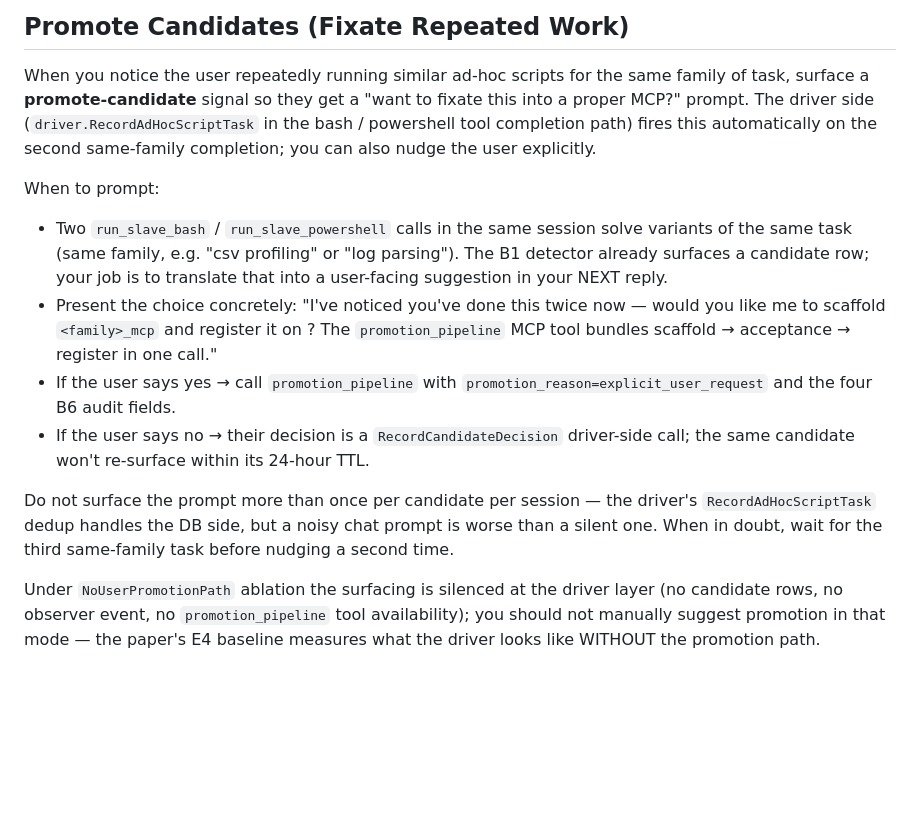
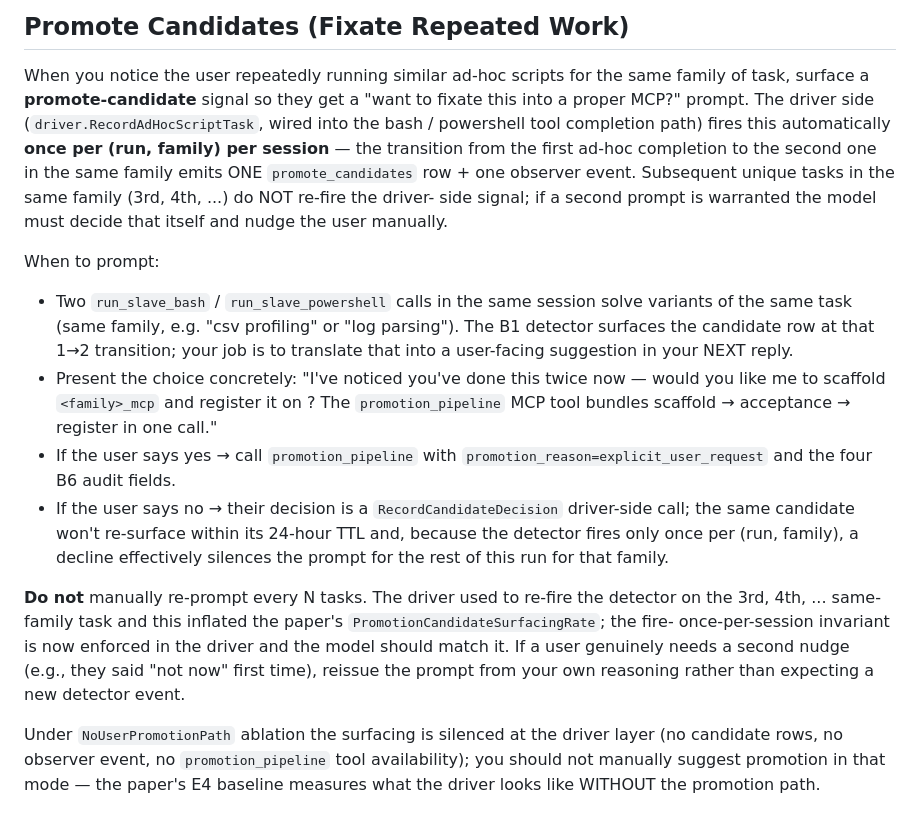
Before and after one commit to agentserver/loom, a Markdown page: skills/multiagent/SKILL.md, the part around the change. Drawn GitHub-style; blank space fills up the shorter version.

```diff
--- a/skills/multiagent/SKILL.md
+++ b/skills/multiagent/SKILL.md
@@ -305,17 +305,22 @@ Guidance:
 When you notice the user repeatedly running similar ad-hoc scripts for
 the same family of task, surface a **promote-candidate** signal so
 they get a "want to fixate this into a proper MCP?" prompt. The driver
-side (`driver.RecordAdHocScriptTask` in the bash / powershell tool
-completion path) fires this automatically on the second same-family
-completion; you can also nudge the user explicitly.
+side (`driver.RecordAdHocScriptTask`, wired into the bash / powershell
+tool completion path) fires this automatically **once per (run,
+family) per session** — the transition from the first ad-hoc
+completion to the second one in the same family emits ONE
+`promote_candidates` row + one observer event. Subsequent unique
+tasks in the same family (3rd, 4th, ...) do NOT re-fire the driver-
+side signal; if a second prompt is warranted the model must decide
+that itself and nudge the user manually.
 
 When to prompt:
 
 - Two `run_slave_bash` / `run_slave_powershell` calls in the same
   session solve variants of the same task (same family, e.g. "csv
-  profiling" or "log parsing"). The B1 detector already surfaces a
-  candidate row; your job is to translate that into a user-facing
-  suggestion in your NEXT reply.
+  profiling" or "log parsing"). The B1 detector surfaces the
+  candidate row at that 1→2 transition; your job is to translate that
+  into a user-facing suggestion in your NEXT reply.
 - Present the choice concretely: "I've noticed you've done this twice
   now — would you like me to scaffold `<family>_mcp` and register it
   on <slave>? The `promotion_pipeline` MCP tool bundles
@@ -325,12 +330,17 @@ When to prompt:
   fields.
 - If the user says no → their decision is a `RecordCandidateDecision`
   driver-side call; the same candidate won't re-surface within its
-  24-hour TTL.
+  24-hour TTL and, because the detector fires only once per (run,
+  family), a decline effectively silences the prompt for the rest of
+  this run for that family.
 
-Do not surface the prompt more than once per candidate per session —
-the driver's `RecordAdHocScriptTask` dedup handles the DB side, but a
-noisy chat prompt is worse than a silent one. When in doubt, wait for
-the third same-family task before nudging a second time.
+**Do not** manually re-prompt every N tasks. The driver used to
+re-fire the detector on the 3rd, 4th, ... same-family task and this
+inflated the paper's `PromotionCandidateSurfacingRate`; the fire-
+once-per-session invariant is now enforced in the driver and the
+model should match it. If a user genuinely needs a second nudge
+(e.g., they said "not now" first time), reissue the prompt from your
+own reasoning rather than expecting a new detector event.
 
 Under `NoUserPromotionPath` ablation the surfacing is silenced at the
 driver layer (no candidate rows, no observer event, no
```
Also changed, not shown: docs/specs/wt2-driver-promotion-chain-B1.spec.md (+20 -9 lines).
